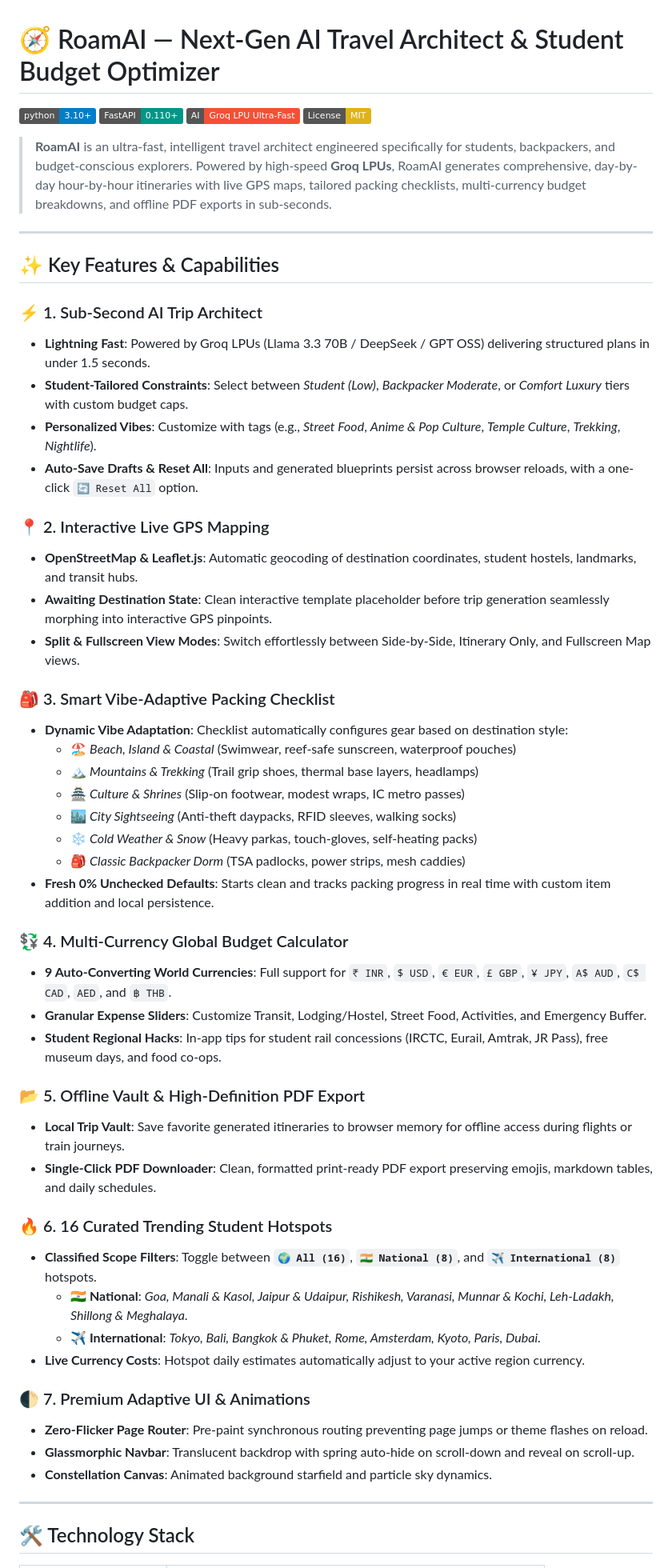
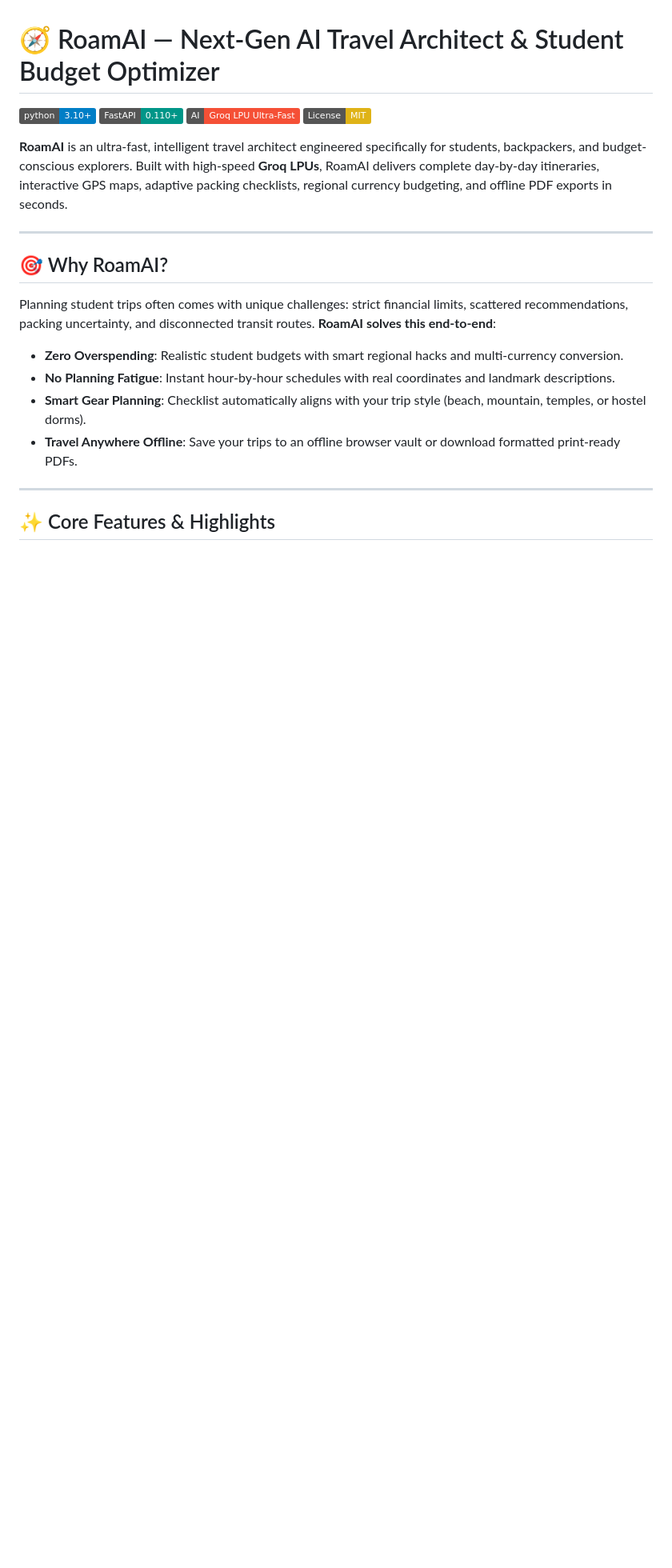
Before and after one commit to eleshkapri/AI-Travel-Planner, a Markdown page: README.md, the part around one of its changes. Shown at 80% size. GitHub-like rendering; badges without logos; blank space fills up the shorter version.

```diff
--- a/README.md
+++ b/README.md
@@ -5,54 +5,20 @@
 [![Groq LPU](https://img.shields.io/badge/AI-Groq%20LPU%20Ultra--Fast-F55036.svg)](https://groq.com)
 [![License: MIT](https://img.shields.io/badge/License-MIT-yellow.svg)](https://opensource.org/licenses/MIT)
 
-> **RoamAI** is an ultra-fast, intelligent travel architect engineered specifically for students, backpackers, and budget-conscious explorers. Powered by high-speed **Groq LPUs**, RoamAI generates comprehensive, day-by-day hour-by-hour itineraries with live GPS maps, tailored packing checklists, multi-currency budget breakdowns, and offline PDF exports in sub-seconds.
+**RoamAI** is an ultra-fast, intelligent travel architect engineered specifically for students, backpackers, and budget-conscious explorers. Built with high-speed **Groq LPUs**, RoamAI delivers complete day-by-day itineraries, interactive GPS maps, adaptive packing checklists, regional currency budgeting, and offline PDF exports in seconds.
 
 ---
 
-## ✨ Key Features & Capabilities
+## 🎯 Why RoamAI?
 
-### ⚡ 1. Sub-Second AI Trip Architect
-- **Lightning Fast**: Powered by Groq LPUs (Llama 3.3 70B / DeepSeek / GPT OSS) delivering structured plans in under 1.5 seconds.
-- **Student-Tailored Constraints**: Select between *Student (Low)*, *Backpacker Moderate*, or *Comfort Luxury* tiers with custom budget caps.
-- **Personalized Vibes**: Customize with tags (e.g., *Street Food*, *Anime & Pop Culture*, *Temple Culture*, *Trekking*, *Nightlife*).
-- **Auto-Save Drafts & Reset All**: Inputs and generated blueprints persist across browser reloads, with a one-click `🔄 Reset All` option.
+Planning student trips often comes with unique challenges: strict financial limits, scattered recommendations, packing uncertainty, and disconnected transit routes. **RoamAI solves this end-to-end**:
 
-### 📍 2. Interactive Live GPS Mapping
-- **OpenStreetMap & Leaflet.js**: Automatic geocoding of destination coordinates, student hostels, landmarks, and transit hubs.
-- **Awaiting Destination State**: Clean interactive template placeholder before trip generation seamlessly morphing into interactive GPS pinpoints.
-- **Split & Fullscreen View Modes**: Switch effortlessly between Side-by-Side, Itinerary Only, and Fullscreen Map views.
-
-### 🎒 3. Smart Vibe-Adaptive Packing Checklist
-- **Dynamic Vibe Adaptation**: Checklist automatically configures gear based on destination style:
-  - 🏖️ *Beach, Island & Coastal* (Swimwear, reef-safe sunscreen, waterproof pouches)
-  - 🏔️ *Mountains & Trekking* (Trail grip shoes, thermal base layers, headlamps)
-  - 🏯 *Culture & Shrines* (Slip-on footwear, modest wraps, IC metro passes)
-  - 🏙️ *City Sightseeing* (Anti-theft daypacks, RFID sleeves, walking socks)
-  - ❄️ *Cold Weather & Snow* (Heavy parkas, touch-gloves, self-heating packs)
-  - 🎒 *Classic Backpacker Dorm* (TSA padlocks, power strips, mesh caddies)
-- **Fresh 0% Unchecked Defaults**: Starts clean and tracks packing progress in real time with custom item addition and local persistence.
-
-### 💱 4. Multi-Currency Global Budget Calculator
-- **9 Auto-Converting World Currencies**: Full support for `₹ INR`, `$ USD`, `€ EUR`, `£ GBP`, `¥ JPY`, `A$ AUD`, `C$ CAD`, `AED`, and `฿ THB`.
-- **Granular Expense Sliders**: Customize Transit, Lodging/Hostel, Street Food, Activities, and Emergency Buffer.
-- **Student Regional Hacks**: In-app tips for student rail concessions (IRCTC, Eurail, Amtrak, JR Pass), free museum days, and food co-ops.
-
-### 📂 5. Offline Vault & High-Definition PDF Export
-- **Local Trip Vault**: Save favorite generated itineraries to browser memory for offline access during flights or train journeys.
-- **Single-Click PDF Downloader**: Clean, formatted print-ready PDF export preserving emojis, markdown tables, and daily schedules.
-
-### 🔥 6. 16 Curated Trending Student Hotspots
-- **Classified Scope Filters**: Toggle between **`🌍 All (16)`**, **`🇮🇳 National (8)`**, and **`✈️ International (8)`** hotspots.
-  - **🇮🇳 National**: *Goa, Manali & Kasol, Jaipur & Udaipur, Rishikesh, Varanasi, Munnar & Kochi, Leh-Ladakh, Shillong & Meghalaya*.
-  - **✈️ International**: *Tokyo, Bali, Bangkok & Phuket, Rome, Amsterdam, Kyoto, Paris, Dubai*.
-- **Live Currency Costs**: Hotspot daily estimates automatically adjust to your active region currency.
-
-### 🌓 7. Premium Adaptive UI & Animations
-- **Zero-Flicker Page Router**: Pre-paint synchronous routing preventing page jumps or theme flashes on reload.
-- **Glassmorphic Navbar**: Translucent backdrop with spring auto-hide on scroll-down and reveal on scroll-up.
-- **Constellation Canvas**: Animated background starfield and particle sky dynamics.
+- **Zero Overspending**: Realistic student budgets with smart regional hacks and multi-currency conversion.
+- **No Planning Fatigue**: Instant hour-by-hour schedules with real coordinates and landmark descriptions.
+- **Smart Gear Planning**: Checklist automatically aligns with your trip style (beach, mountain, temples, or hostel dorms).
+- **Travel Anywhere Offline**: Save your trips to an offline browser vault or download formatted print-ready PDFs.
 
 ---
 
-## 🛠️ Technology Stack
+## ✨ Core Features & Highlights
 
```
Also changed, not shown: other parts of README.md (+56 -103 lines).
